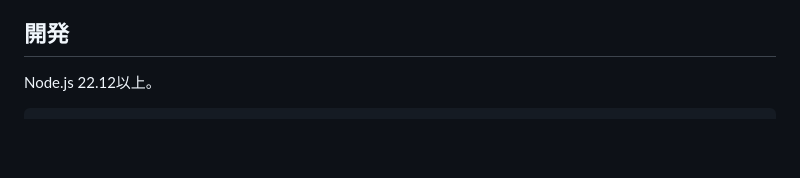
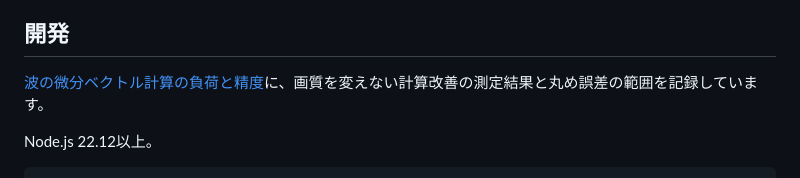
Before and after one commit to lingmulongtai/OceanFPV, a Markdown page: README.md, the part around the change. Drawn GitHub-style; blank space fills up the shorter version.

Commit message:
docs(waves): record derivative cost and precision limits

````diff
--- a/README.md
+++ b/README.md
@@ -49,6 +49,8 @@ FPV送信機はOSにUSB Joystick/HIDゲームコントローラーとして認
 
 ## 開発
 
+[波の微分ベクトル計算の負荷と精度](docs/WAVE_VECTOR_LENGTH.md)に、画質を変えない計算改善の測定結果と丸め誤差の範囲を記録しています。
+
 Node.js 22.12以上。
 
 ```sh
````
Also changed, not shown: docs/WAVE_VECTOR_LENGTH.md (added, +25 -0 lines).
